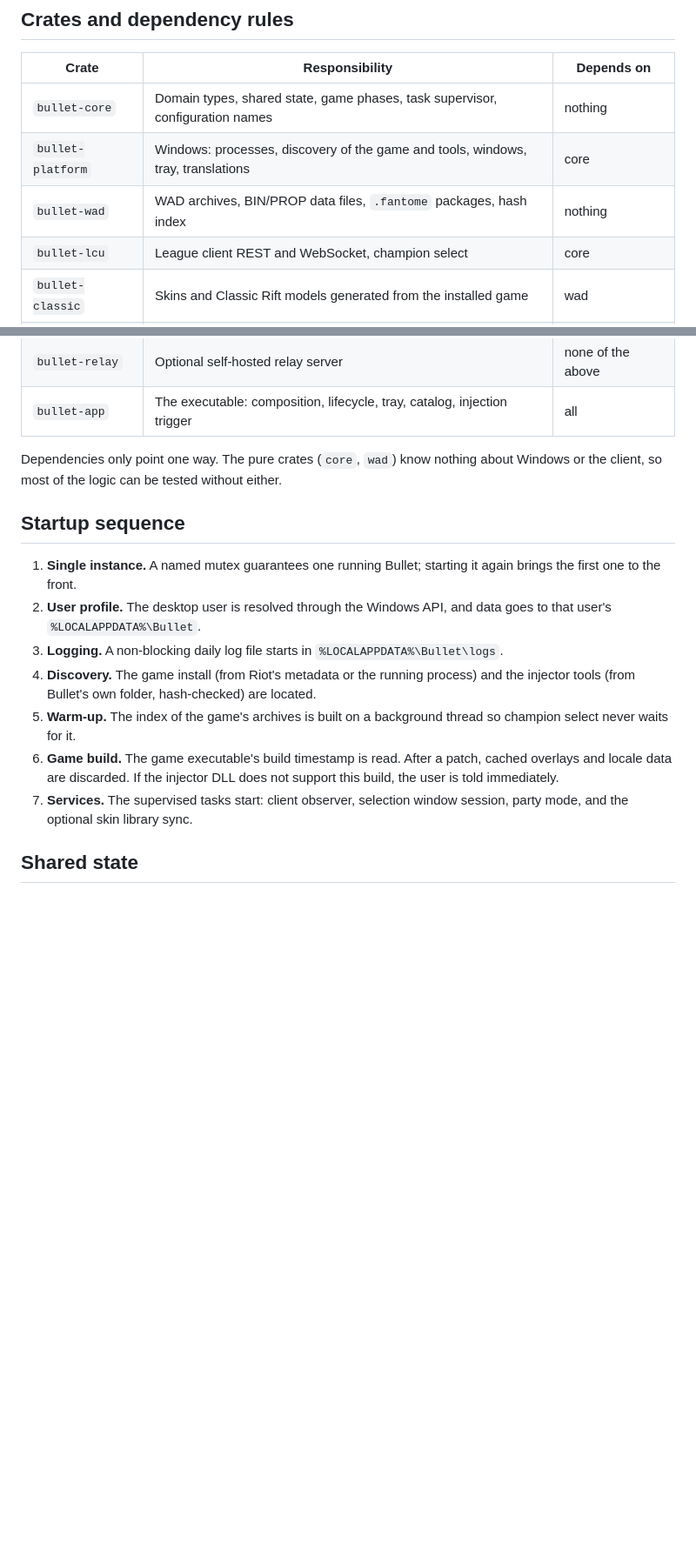
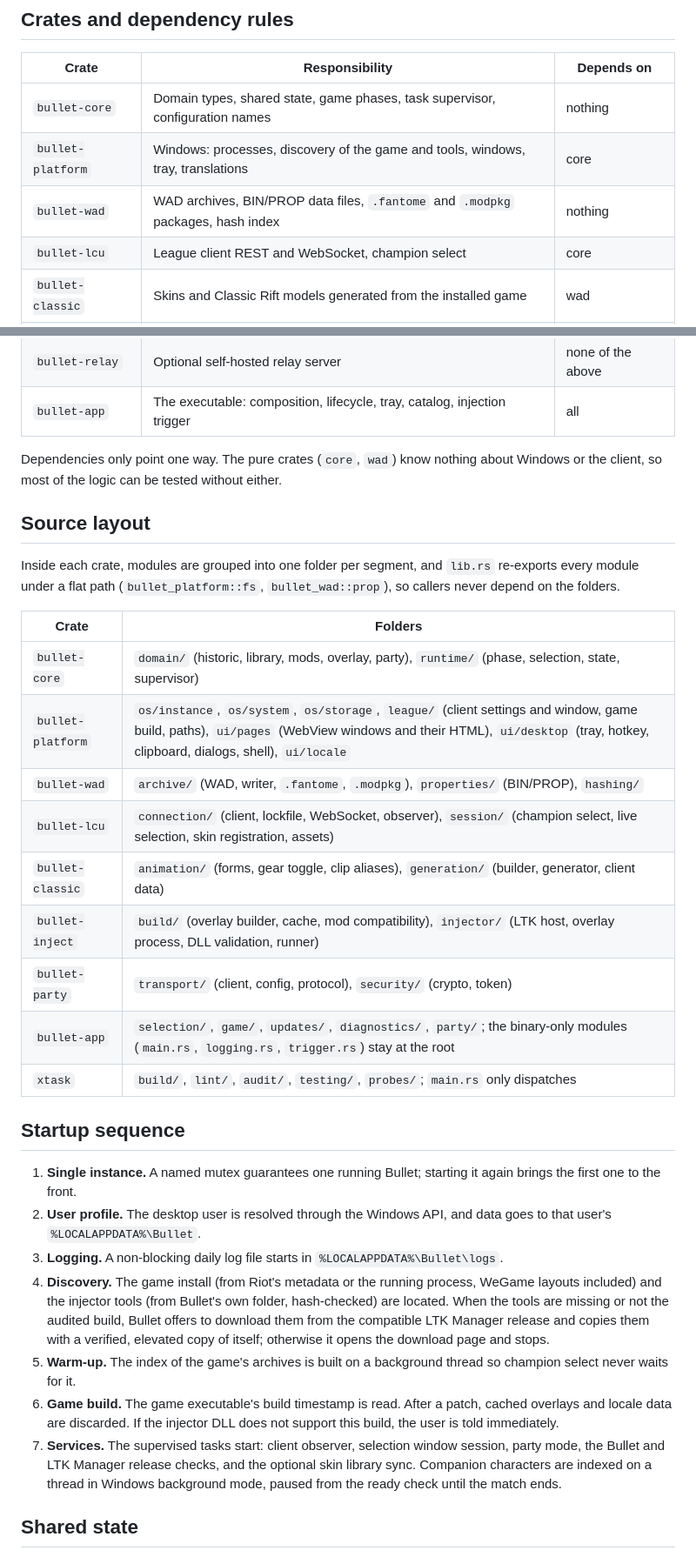
Before and after one commit to Isllanrx/Bullet, a Markdown page: docs/architecture.md, 2 parts joined by grey strips. Shown at 87% size. Drawn GitHub-style; blank space fills up the shorter version.

Commit message:
docs: describe the segment folders, the new startup steps and mod formats
The architecture page now maps each crate's folders, numbers the startup
steps again and covers the injector install offer and the background
companion index. The build page names the protected injector and security
folders, the README data tree lists every accepted mod format, and the AI
context records the state of this round.

```diff
--- a/docs/architecture.md
+++ b/docs/architecture.md
@@ -27,7 +27,7 @@ view), never inside the client.
 | --- | --- | --- |
 | `bullet-core` | Domain types, shared state, game phases, task supervisor, configuration names | nothing |
 | `bullet-platform` | Windows: processes, discovery of the game and tools, windows, tray, translations | core |
-| `bullet-wad` | WAD archives, BIN/PROP data files, `.fantome` packages, hash index | nothing |
+| `bullet-wad` | WAD archives, BIN/PROP data files, `.fantome` and `.modpkg` packages, hash index | nothing |
 | `bullet-lcu` | League client REST and WebSocket, champion select | core |
 | `bullet-classic` | Skins and Classic Rift models generated from the installed game | wad |
 | `bullet-inject` | Mod checks, overlay builder, injector host | core, platform, wad |
@@ -38,6 +38,23 @@ view), never inside the client.
 Dependencies only point one way. The pure crates (`core`, `wad`) know nothing about Windows or the client,
 so most of the logic can be tested without either.
 
+## Source layout
+
+Inside each crate, modules are grouped into one folder per segment, and `lib.rs` re-exports every module
+under a flat path (`bullet_platform::fs`, `bullet_wad::prop`), so callers never depend on the folders.
+
+| Crate | Folders |
+| --- | --- |
+| `bullet-core` | `domain/` (historic, library, mods, overlay, party), `runtime/` (phase, selection, state, supervisor) |
+| `bullet-platform` | `os/instance`, `os/system`, `os/storage`, `league/` (client settings and window, game build, paths), `ui/pages` (WebView windows and their HTML), `ui/desktop` (tray, hotkey, clipboard, dialogs, shell), `ui/locale` |
+| `bullet-wad` | `archive/` (WAD, writer, `.fantome`, `.modpkg`), `properties/` (BIN/PROP), `hashing/` |
+| `bullet-lcu` | `connection/` (client, lockfile, WebSocket, observer), `session/` (champion select, live selection, skin registration, assets) |
+| `bullet-classic` | `animation/` (forms, gear toggle, clip aliases), `generation/` (builder, generator, client data) |
+| `bullet-inject` | `build/` (overlay builder, cache, mod compatibility), `injector/` (LTK host, overlay process, DLL validation, runner) |
+| `bullet-party` | `transport/` (client, config, protocol), `security/` (crypto, token) |
+| `bullet-app` | `selection/`, `game/`, `updates/`, `diagnostics/`, `party/`; the binary-only modules (`main.rs`, `logging.rs`, `trigger.rs`) stay at the root |
+| `xtask` | `build/`, `lint/`, `audit/`, `testing/`, `probes/`; `main.rs` only dispatches |
+
 ## Startup sequence
 
 1. **Single instance.** A named mutex guarantees one running Bullet; starting it again brings the first one
@@ -45,14 +62,17 @@ so most of the logic can be tested without either.
 2. **User profile.** The desktop user is resolved through the Windows API, and data goes to that user's
    `%LOCALAPPDATA%\Bullet`.
 3. **Logging.** A non-blocking daily log file starts in `%LOCALAPPDATA%\Bullet\logs`.
-4. **Discovery.** The game install (from Riot's metadata or the running process) and the injector tools (from
-   Bullet's own folder, hash-checked) are located.
-6. **Warm-up.** The index of the game's archives is built on a background thread so champion select never
+4. **Discovery.** The game install (from Riot's metadata or the running process, WeGame layouts included) and
+   the injector tools (from Bullet's own folder, hash-checked) are located. When the tools are missing or not
+   the audited build, Bullet offers to download them from the compatible LTK Manager release and copies them
+   with a verified, elevated copy of itself; otherwise it opens the download page and stops.
+5. **Warm-up.** The index of the game's archives is built on a background thread so champion select never
    waits for it.
-7. **Game build.** The game executable's build timestamp is read. After a patch, cached overlays and locale
+6. **Game build.** The game executable's build timestamp is read. After a patch, cached overlays and locale
    data are discarded. If the injector DLL does not support this build, the user is told immediately.
-8. **Services.** The supervised tasks start: client observer, selection window session, party mode, and the
-   optional skin library sync.
+7. **Services.** The supervised tasks start: client observer, selection window session, party mode, the
+   Bullet and LTK Manager release checks, and the optional skin library sync. Companion characters are indexed
+   on a thread in Windows background mode, paused from the ready check until the match ends.
 
 ## Shared state
 
```
Also changed, not shown: README.md (+1 -1 lines), docs/build-and-ci.md (+3 -2 lines).
